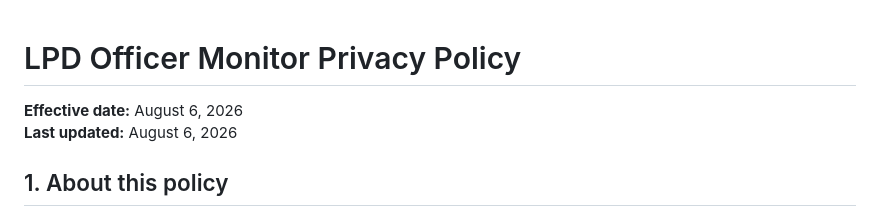
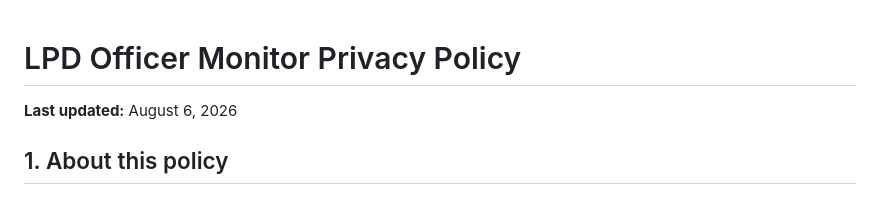
Before and after one commit to LPD-VRChat/LPD-Officer-Monitor, a Markdown page: Privacy.md, the part around the change. Rendered like a GitHub page.

Commit message:
remove redundant effective date from privacy policy

```diff
--- a/Privacy.md
+++ b/Privacy.md
@@ -1,6 +1,4 @@
 # LPD Officer Monitor Privacy Policy
-
-**Effective date:** August 6, 2026
 **Last updated:** August 6, 2026
 
 ## 1. About this policy
```
